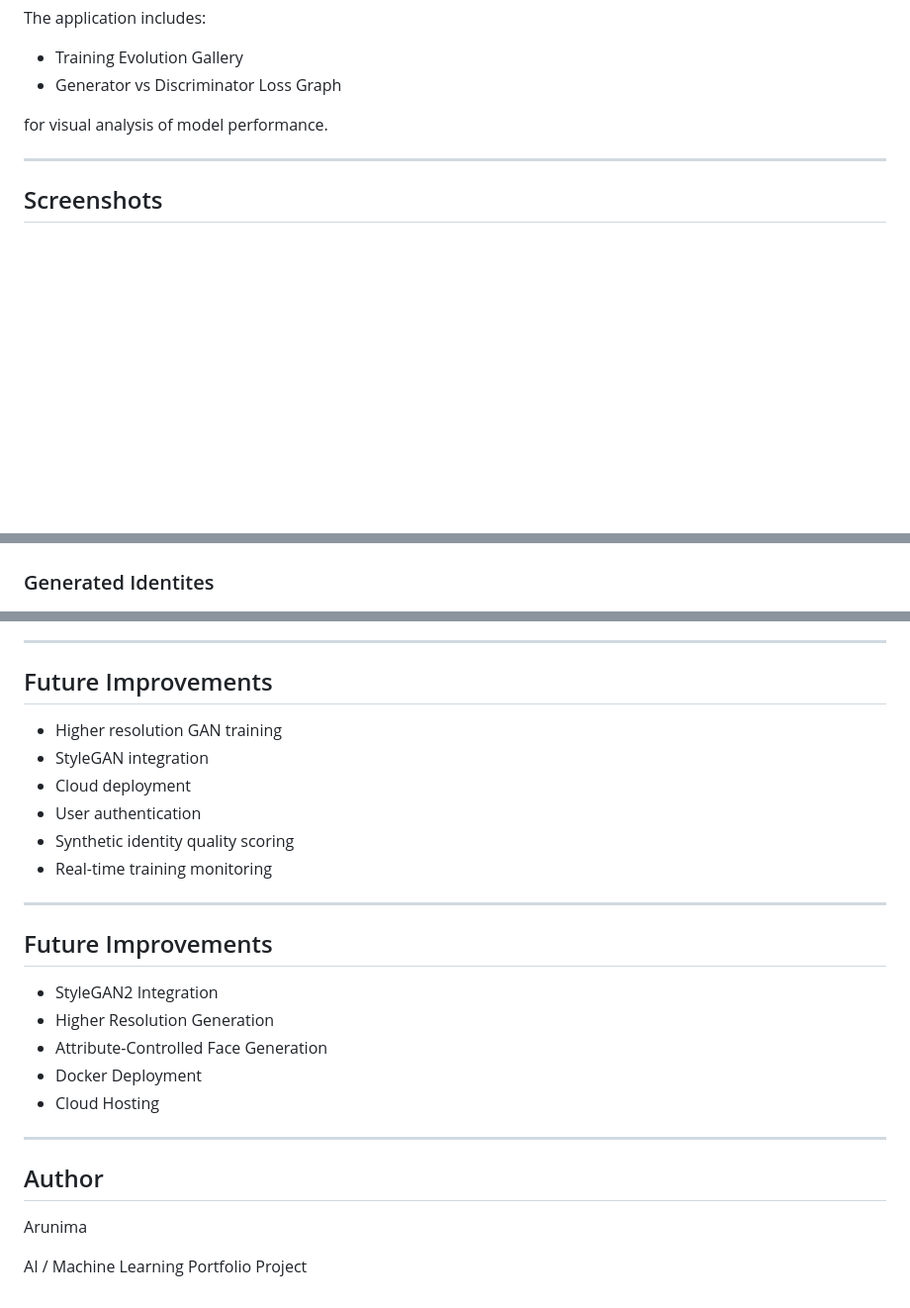
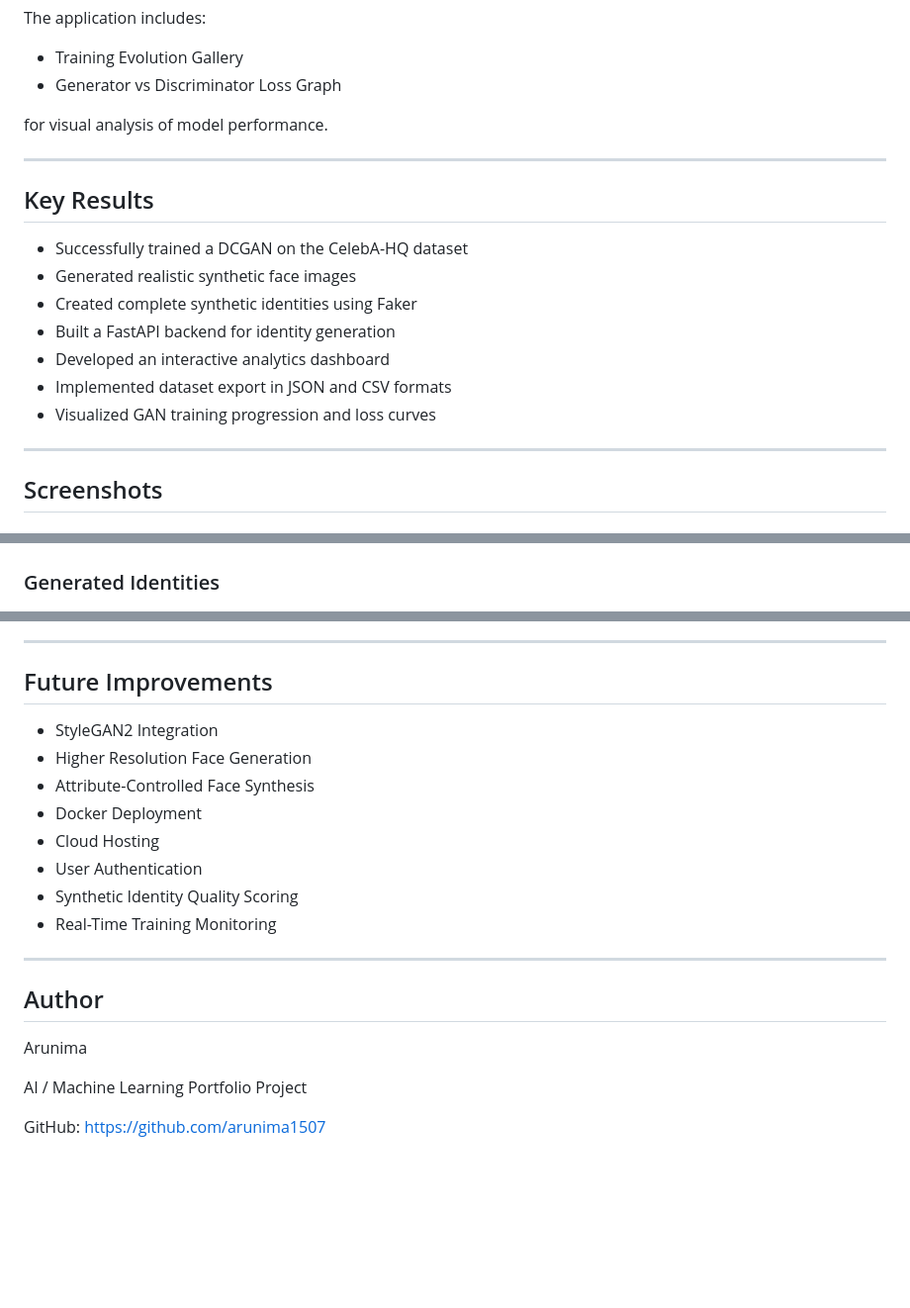
Before and after one commit to arunima1507/AI-Synthetic-Identity-Studio, a Markdown page: README.md, 3 parts joined by grey strips. Shown at 99% size. Rendered like a GitHub page; blank space fills up the shorter version.

Commit message:
Finalize documentation and dashboard analytics

```diff
--- a/README.md
+++ b/README.md
@@ -144,6 +144,17 @@ for visual analysis of model performance.
 
 ---
 
+## Key Results
+
+- Successfully trained a DCGAN on the CelebA-HQ dataset
+- Generated realistic synthetic face images
+- Created complete synthetic identities using Faker
+- Built a FastAPI backend for identity generation
+- Developed an interactive analytics dashboard
+- Implemented dataset export in JSON and CSV formats
+- Visualized GAN training progression and loss curves
+---
+
 ## Screenshots
 
 ### Homepage
@@ -154,7 +165,7 @@ for visual analysis of model performance.
 
 ![Training Evolution](assets/training.png)
 
-### Generated Identites
+### Generated Identities
 
 ![Generated Identities Sample 1](assets/generatedIdentity1.png)
 ![Generated Identities Sample 2](assets/generatedIdentity2.png)
@@ -274,22 +285,14 @@ frontend/index.html
 
 ## Future Improvements
 
-- Higher resolution GAN training
-- StyleGAN integration
-- Cloud deployment
-- User authentication
-- Synthetic identity quality scoring
-- Real-time training monitoring
-
----
-
-## Future Improvements
-
 - StyleGAN2 Integration
-- Higher Resolution Generation
-- Attribute-Controlled Face Generation
+- Higher Resolution Face Generation
+- Attribute-Controlled Face Synthesis
 - Docker Deployment
 - Cloud Hosting
+- User Authentication
+- Synthetic Identity Quality Scoring
+- Real-Time Training Monitoring
 
 ---
 
@@ -298,3 +301,6 @@ frontend/index.html
 Arunima
 
 AI / Machine Learning Portfolio Project
+
+GitHub:
+https://github.com/arunima1507
```
Also changed, not shown: other parts of README.md (+1 -1 lines).
